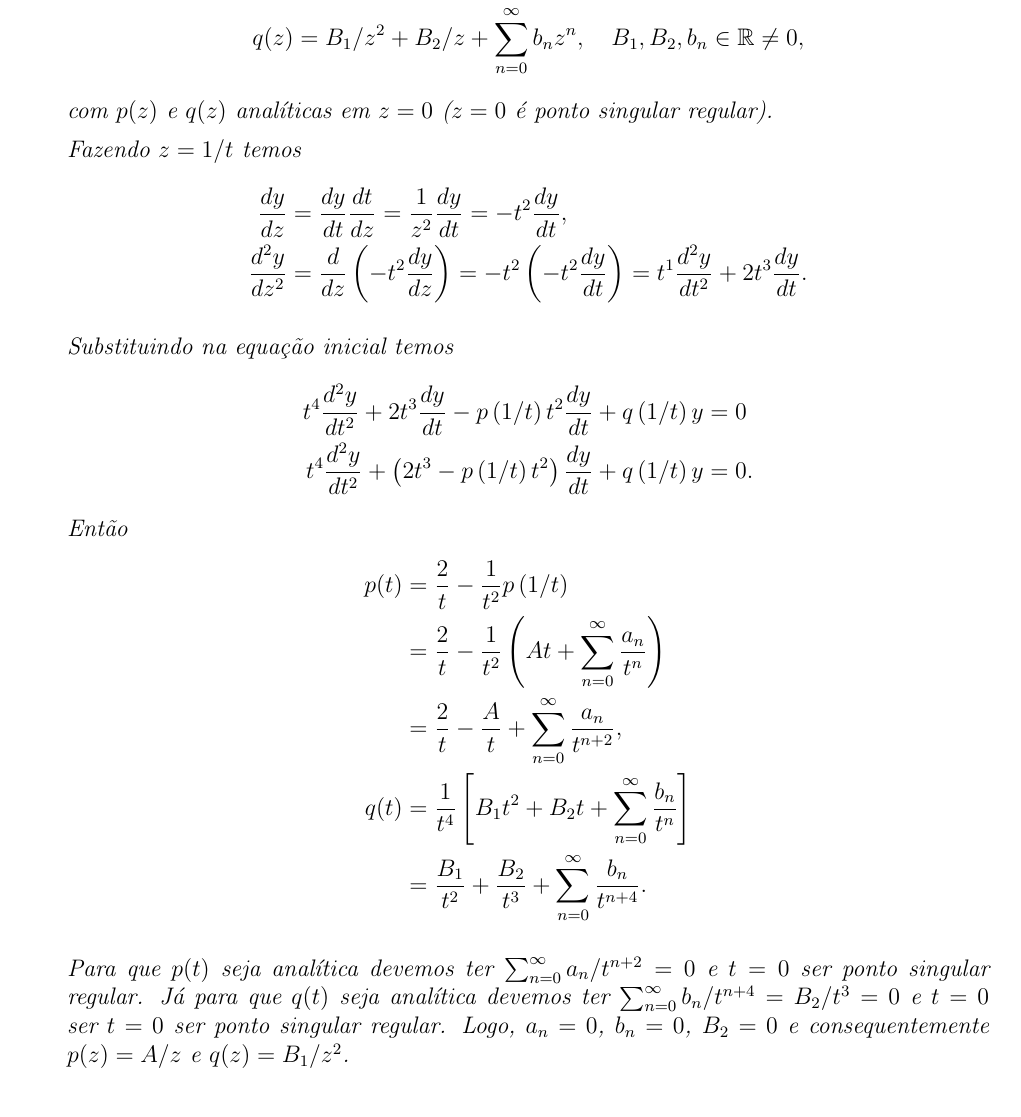
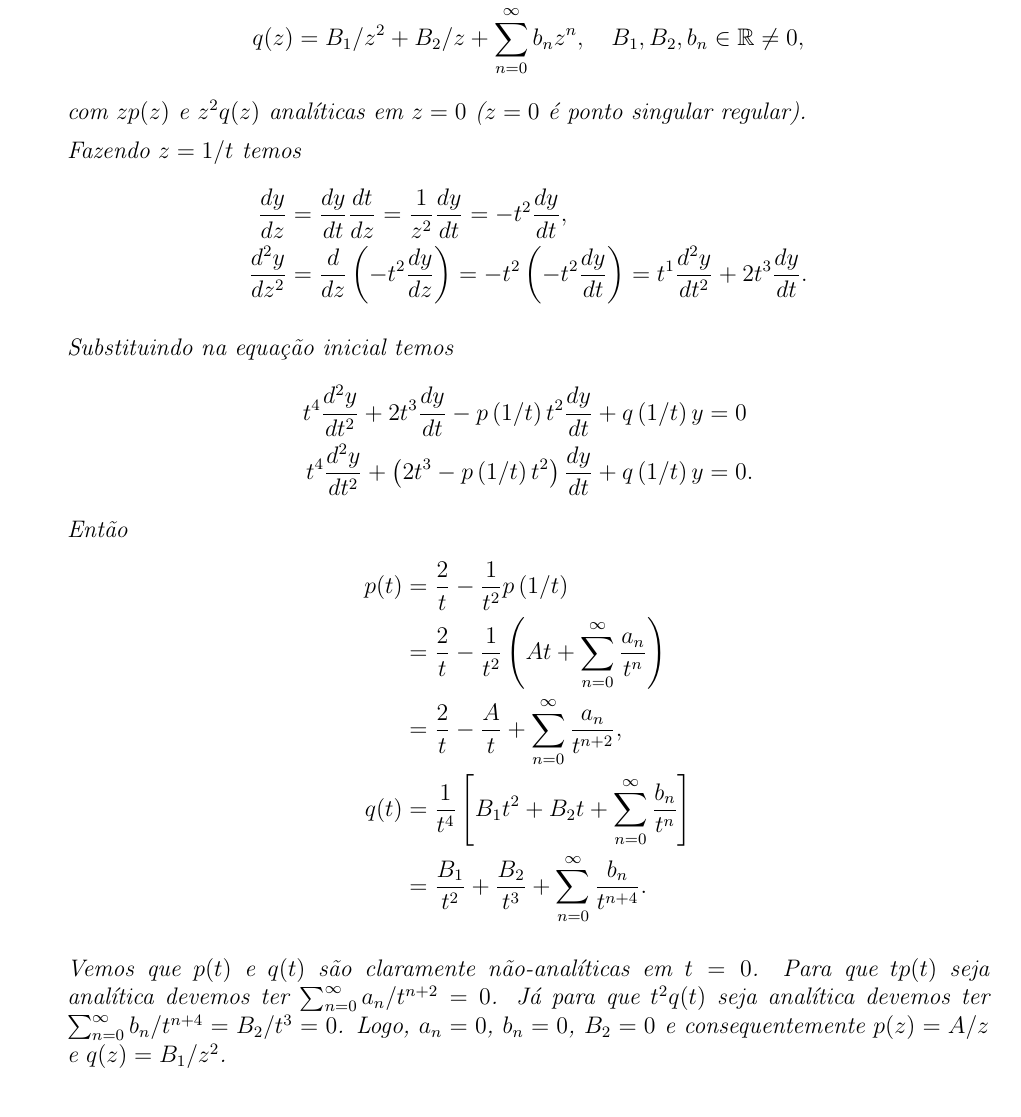
Before and after one commit to rgaiacs/solucoes_ms550_f520, a LaTeX problem sheet (lista3.tex): part of page 7 of 10, cut so that both start at the same text. Compiled offline with pdfLaTeX.

Commit message:
Correção de erros na questão 5 da lista 3.

```diff
--- a/lista3.tex
+++ b/lista3.tex
@@ -306,7 +306,7 @@ Antes de apresentar as solu\c{c}\~{o}es \'{e} importante destacar os abuso de no
             p(z) &= A / z + \sum_{n = 0}^\infty a_n z^n, \quad A, a_n \in \mathbb{R} \neq 0, \\
             q(z) &= B_1 / z^2 + B_2 / z + \sum_{n = 0}^\infty b_n z^n, \quad B_1, B_2, b_n \in \mathbb{R} \neq 0,
         \end{align*}
-        com $p(z)$ e $q(z)$ anal\'{i}ticas em $z = 0$ ($z = 0$ \'{e} ponto singular regular).
+        com $zp(z)$ e $z^{2}q(z)$ anal\'{i}ticas em $z = 0$ ($z = 0$ \'{e} ponto singular regular).
 
         Fazendo $z = 1 / t$ temos
         \begin{align*}
@@ -328,7 +328,7 @@ Antes de apresentar as solu\c{c}\~{o}es \'{e} importante destacar os abuso de no
             &= \frac{B_1}{t^2} + \frac{B_2}{t^3} + \sum_{n = 0}^\infty \frac{b_n}{t^{n + 4}}.
         \end{align*}
 
-        Para que $p(t)$ seja anal\'{i}tica devemos ter $\sum_{n = 0}^\infty a_n / t^{n + 2} = 0$ e $t = 0$ ser ponto singular regular. J\'{a} para que $q(t)$ seja anal\'{i}tica devemos ter $\sum_{n = 0}^\infty b_n / t^{n + 4} = B_2 / t^3 = 0$ e $t = 0$ ser $t = 0$ ser ponto singular regular. Logo, $a_n = 0$, $b_n = 0$, $B_2 = 0$ e consequentemente $p(z) = A / z$ e $q(z) = B_1 / z^2$.
+        Vemos que $p(t)$ e $q(t)$ são claramente não-analíticas em $t=0$. Para que $tp(t)$ seja anal\'{i}tica devemos ter $\sum_{n = 0}^\infty a_n / t^{n + 2} = 0$. J\'{a} para que $t^{2}q(t)$ seja anal\'{i}tica devemos ter $\sum_{n = 0}^\infty b_n / t^{n + 4} = B_2 / t^3 = 0$. Logo, $a_n = 0$, $b_n = 0$, $B_2 = 0$ e consequentemente $p(z) = A / z$ e $q(z) = B_1 / z^2$.
 
         Substituindo $p(z)$e $q(z)$ na equa\c{c}\~{a}o inicial temos
         \begin{align*}
```
Also changed, not shown: lista3.tex (2 more changed lines).
